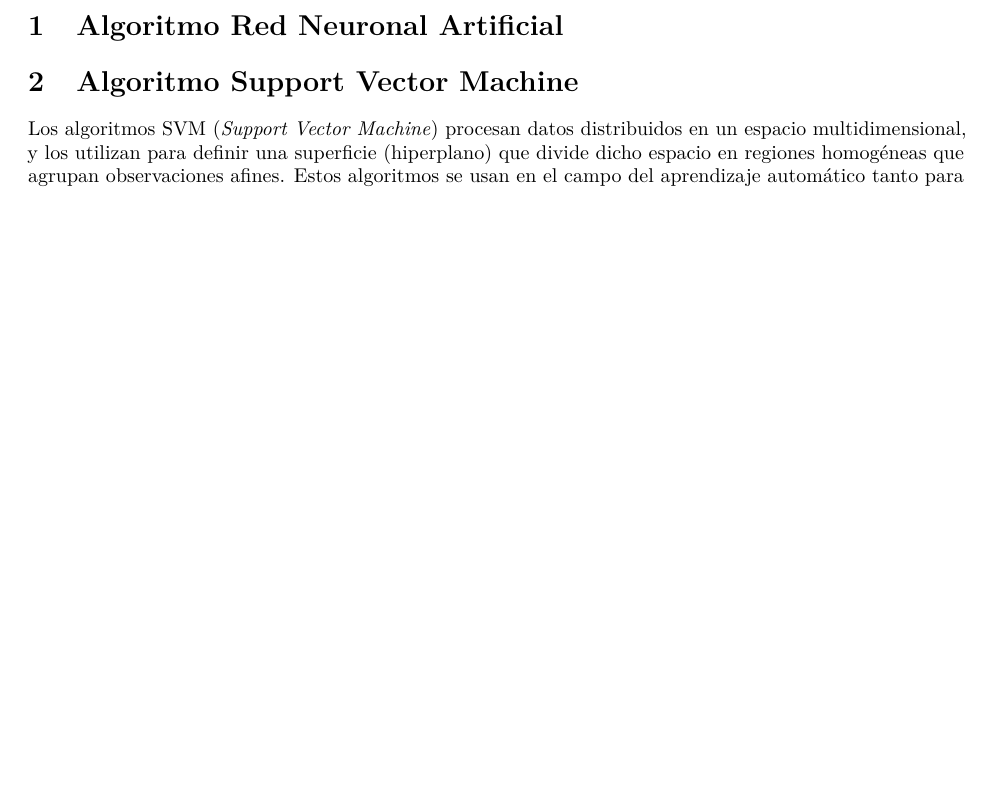
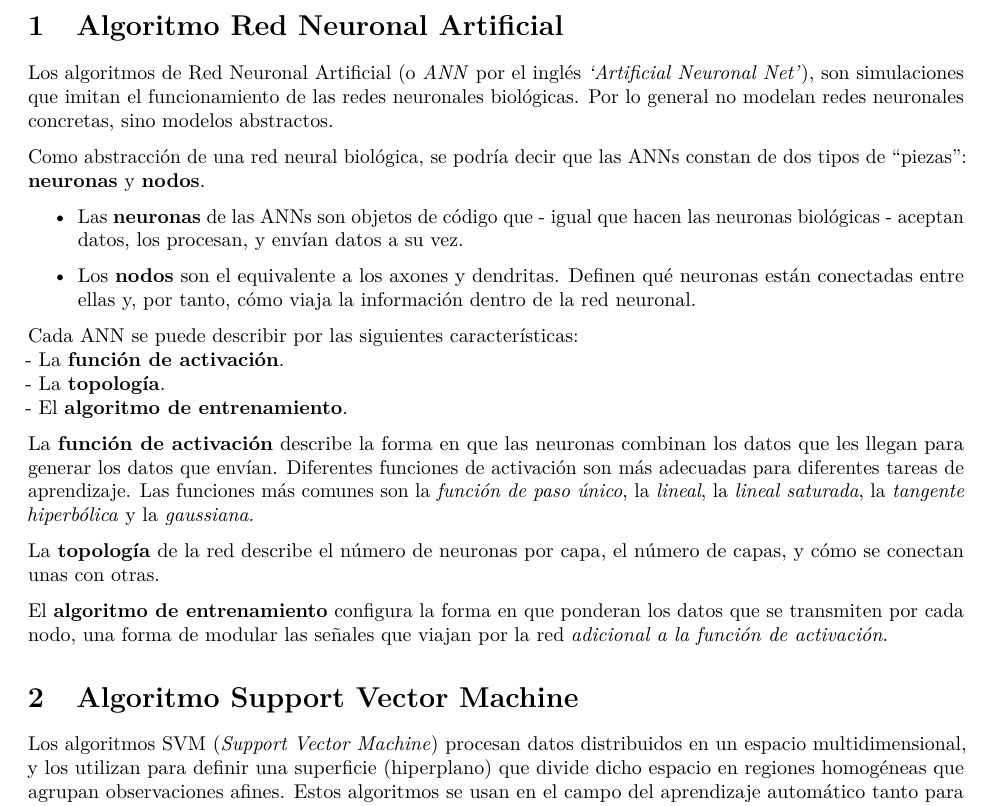
Before and after one commit to jorgevallejo/interaccion_peptido_MHCI, an R Markdown document (interaccion_peptido_MHCI.Rmd): part of page 2 of 2 before the commit and part of page 2 of 3 after it, cut so that both start at the same text, the shorter picture padded with empty space. Rendered offline with R 4.5, knitr and Pandoc, then LaTeX, with nearby package versions.

Commit message:
Add ANN description

```diff
--- a/interaccion_peptido_MHCI.Rmd
+++ b/interaccion_peptido_MHCI.Rmd
@@ -50,6 +50,27 @@ library(knitr)
 
 # Algoritmo Red Neuronal Artificial
 
+Los algoritmos de Red Neuronal Artificial (o _ANN_ por el inglés _'Artificial Neuronal Net'_), son simulaciones que imitan el funcionamiento de las redes neuronales biológicas. Por lo general no modelan redes neuronales concretas, sino modelos abstractos.
+
+Como abstracción de una red neural biológica, se podría decir que las ANNs constan de dos tipos de "piezas": **neuronas** y **nodos**.
+
+- Las **neuronas** de las ANNs son objetos de código que - igual que hacen las neuronas biológicas - aceptan datos, los procesan, y envían datos a su vez.
+
+- Los **nodos** son el equivalente a los axones y dendritas. Definen qué neuronas están conectadas entre ellas y, por tanto, cómo viaja la información dentro de la red neuronal.
+
+Cada ANN se puede describir por las siguientes características:
+- La **función de activación**.
+- La **topología**.
+- El **algoritmo de entrenamiento**.
+
+La **función de activación** describe la forma en que las neuronas combinan los datos que les llegan para generar los datos que envían. Diferentes funciones de activación son más adecuadas para diferentes tareas de aprendizaje. Las funciones más comunes son la _función de paso único_, la _lineal_, la _lineal saturada_, la _tangente hiperbólica_ y la _gaussiana_.
+
+La **topología** de la red describe el número de neuronas por capa, el número de capas, y cómo se conectan unas con otras.
+
+El **algoritmo de entrenamiento** configura la forma en que ponderan los datos que se transmiten por cada nodo, una forma de modular las señales que viajan por la red _adicional a la función de activación_.
+
+
+
 # Algoritmo Support Vector Machine
 
 Los algoritmos SVM (_Support Vector Machine_) procesan datos distribuidos en un espacio multidimensional, y los utilizan para definir una superficie (hiperplano) que divide dicho espacio en regiones homogéneas que agrupan observaciones afines. Estos algoritmos se usan en el campo del aprendizaje automático tanto para clasificar observaciones, como para hacer predicciones. Este pequeño script pondrá en aplicación una de sus funciones más sencillas, la clasificación de un conjunto de observaciones en dos grupos diferenciados.
```
